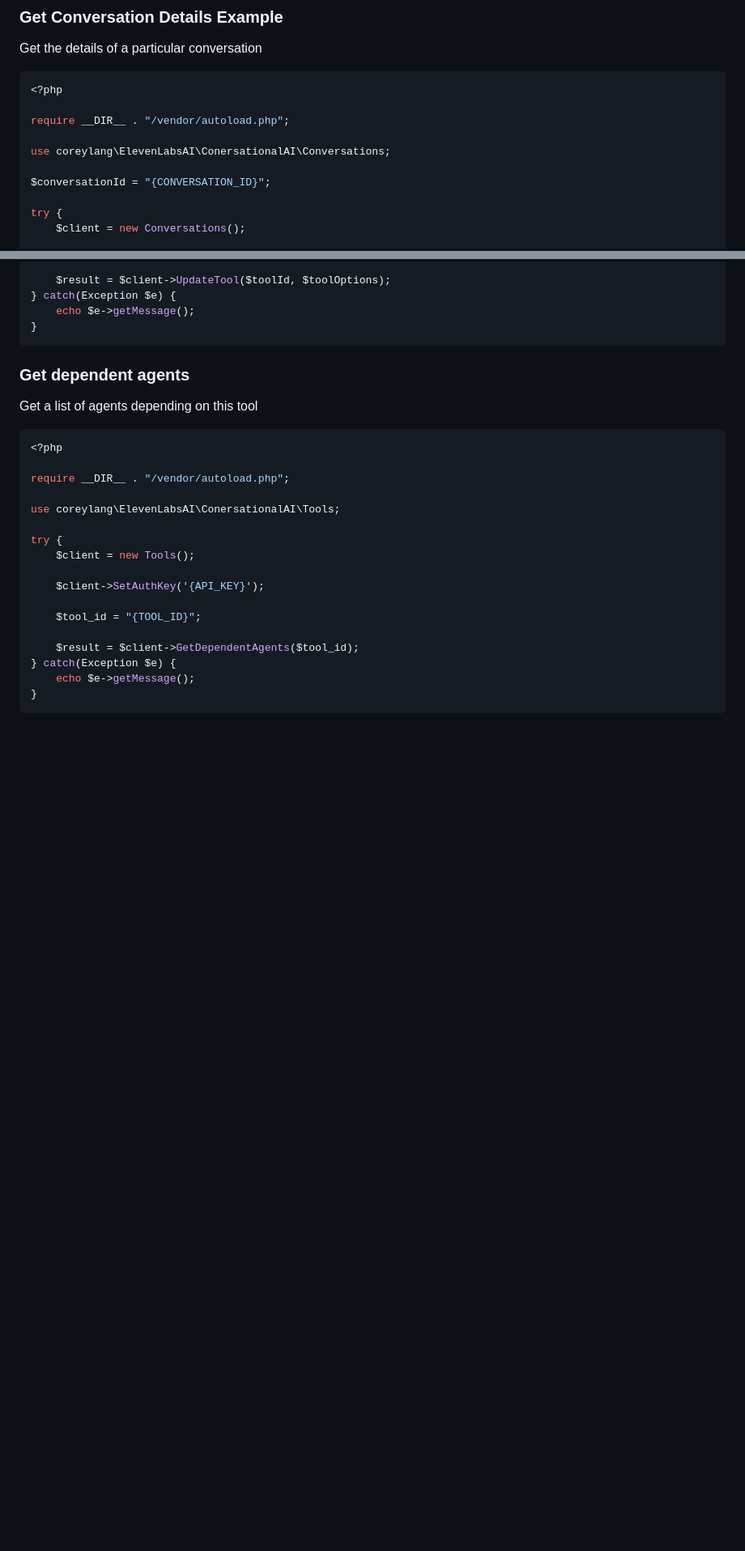
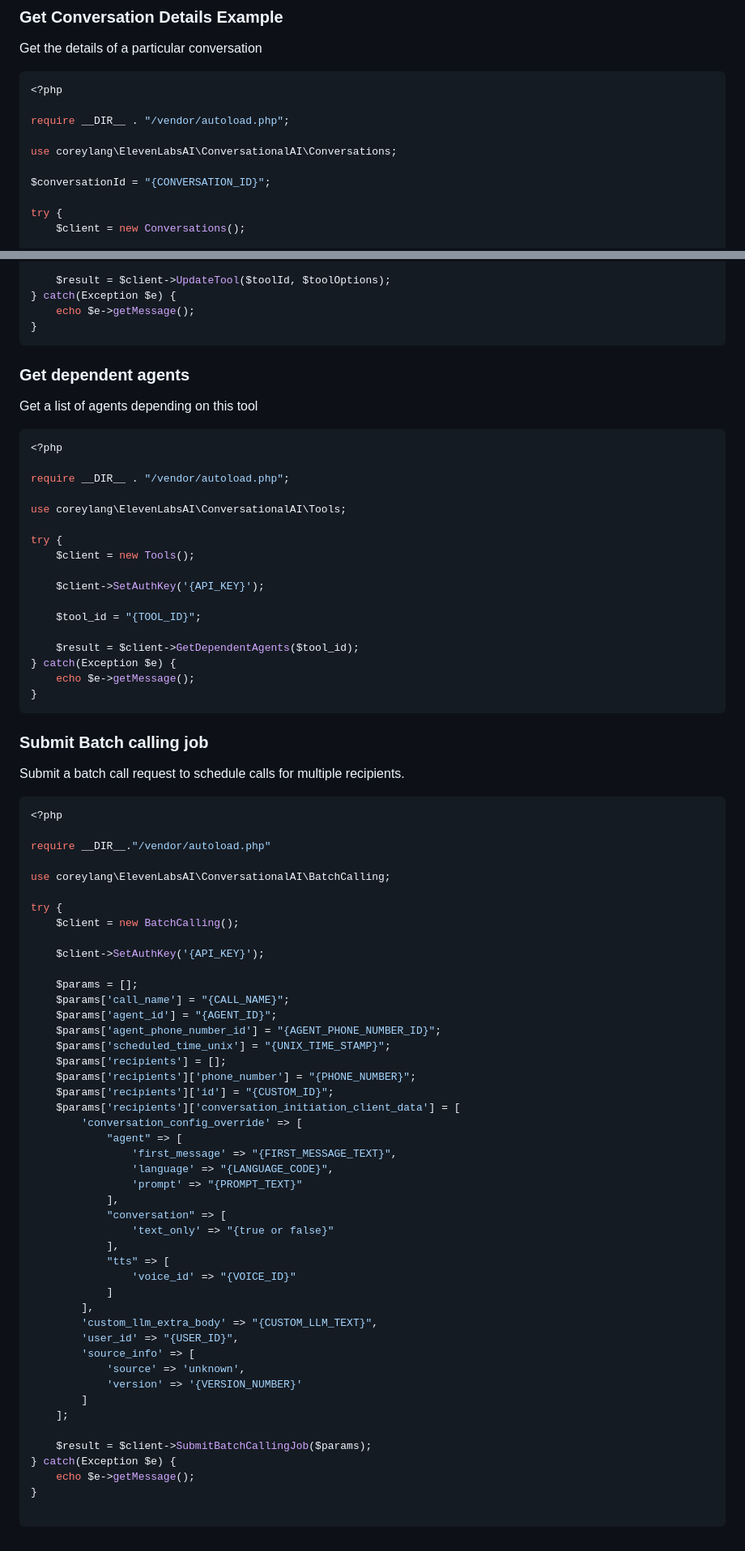
Before and after one commit to coreylang/php-elevenlabs-ai, a Markdown page: README.md, 2 parts joined by grey strips. Shown at 81% size. Rendered like a GitHub page; blank space fills up the shorter version.

````diff
--- a/README.md
+++ b/README.md
@@ -105,7 +105,7 @@ Get the details of a particular conversation
 
 require __DIR__ . "/vendor/autoload.php";
 
-use coreylang\ElevenLabsAI\ConersationalAI\Conversations;
+use coreylang\ElevenLabsAI\ConversationalAI\Conversations;
 
 $conversationId = "{CONVERSATION_ID}";
 
@@ -416,7 +416,7 @@ Get a list of agents depending on this tool
 
 require __DIR__ . "/vendor/autoload.php";
 
-use coreylang\ElevenLabsAI\ConersationalAI\Tools;
+use coreylang\ElevenLabsAI\ConversationalAI\Tools;
 
 try {
     $client = new Tools();
@@ -430,3 +430,55 @@ try {
     echo $e->getMessage();
 }
 ```
+
+### Submit Batch calling job
+Submit a batch call request to schedule calls for multiple recipients.
+
+```php
+<?php
+
+require __DIR__."/vendor/autoload.php"
+
+use coreylang\ElevenLabsAI\ConversationalAI\BatchCalling;
+
+try {
+    $client = new BatchCalling();
+
+    $client->SetAuthKey('{API_KEY}');
+
+    $params = [];
+    $params['call_name'] = "{CALL_NAME}";
+    $params['agent_id'] = "{AGENT_ID}";
+    $params['agent_phone_number_id'] = "{AGENT_PHONE_NUMBER_ID}";
+    $params['scheduled_time_unix'] = "{UNIX_TIME_STAMP}";
+    $params['recipients'] = [];
+    $params['recipients']['phone_number'] = "{PHONE_NUMBER}";
+    $params['recipients']['id'] = "{CUSTOM_ID}";
+    $params['recipients']['conversation_initiation_client_data'] = [
+        'conversation_config_override' => [
+            "agent" => [
+                'first_message' => "{FIRST_MESSAGE_TEXT}",
+                'language' => "{LANGUAGE_CODE}",
+                'prompt' => "{PROMPT_TEXT}"
+            ],
+            "conversation" => [
+                'text_only' => "{true or false}"
+            ],
+            "tts" => [
+                'voice_id' => "{VOICE_ID}"
+            ]
+        ],
+        'custom_llm_extra_body' => "{CUSTOM_LLM_TEXT}",
+        'user_id' => "{USER_ID}",
+        'source_info' => [
+            'source' => 'unknown',
+            'version' => '{VERSION_NUMBER}'
+        ]
+    ];
+
+    $result = $client->SubmitBatchCallingJob($params);
+} catch(Exception $e) {
+    echo $e->getMessage();
+}
+
+```
````
Also changed, not shown: other parts of README.md (+10 -10 lines).
